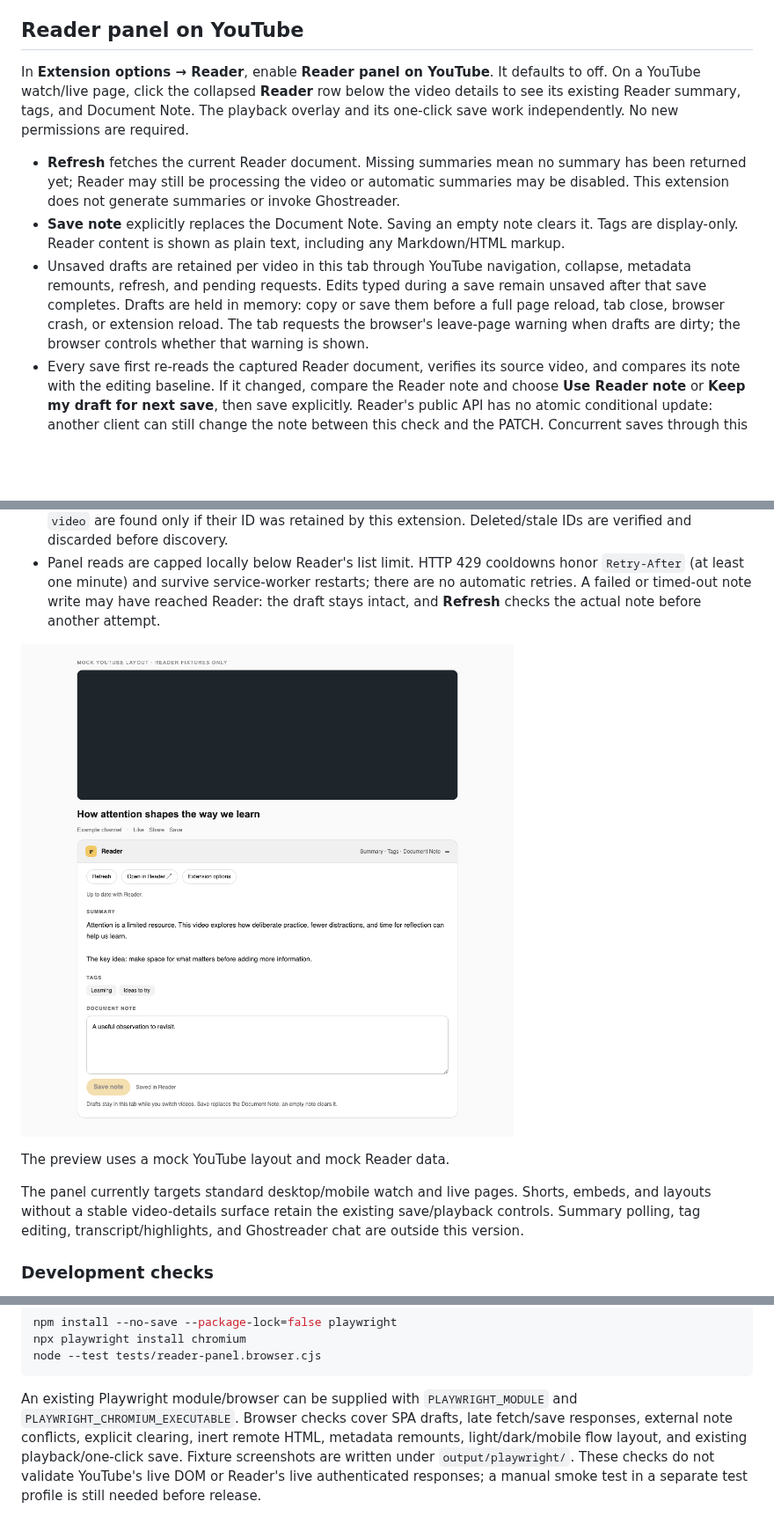
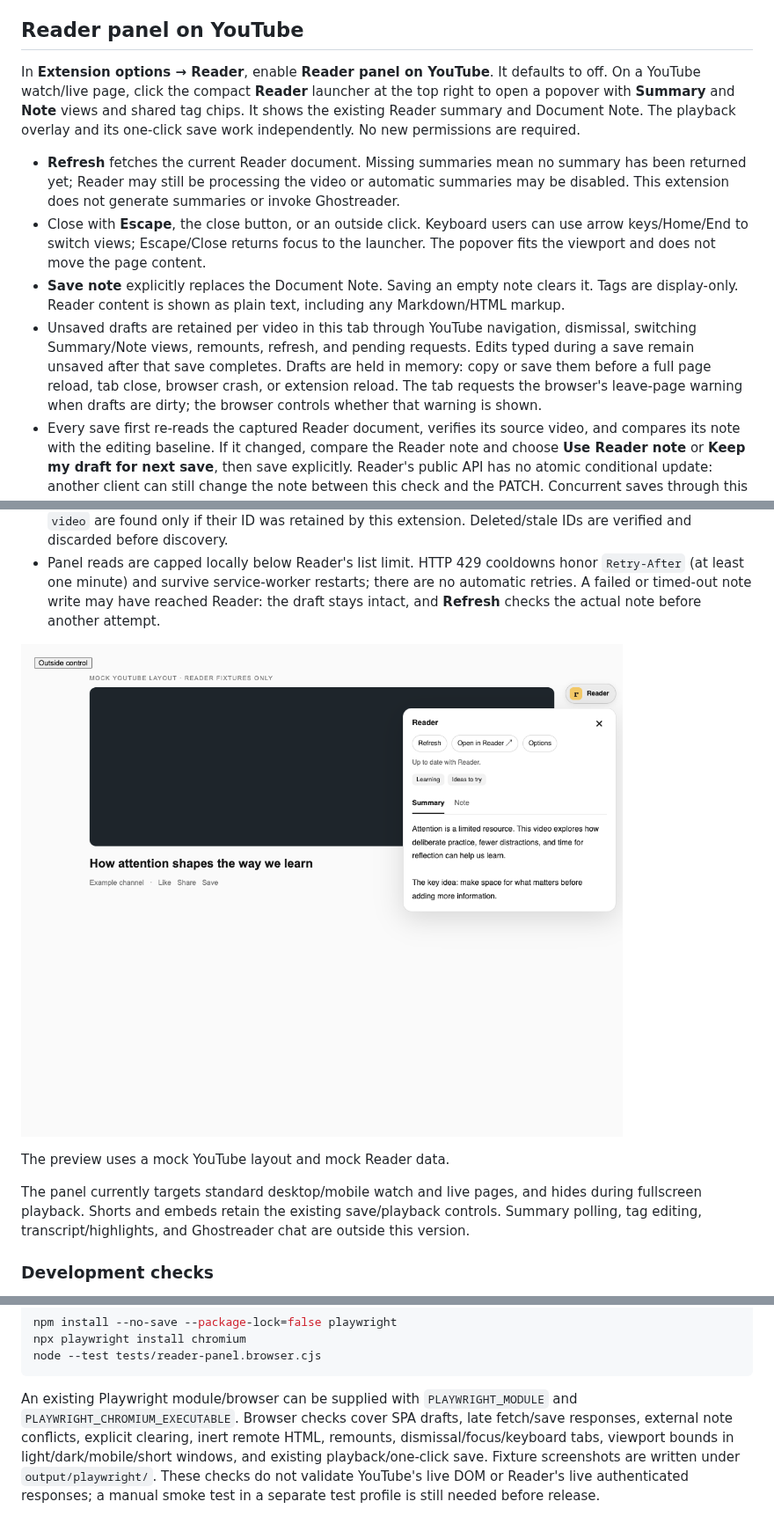
Before and after one commit to charlietaylorco/video-controls-chrome, a Markdown page: README.md, 3 parts joined by grey strips. Shown at 88% size. GitHub-like rendering; pictures changed too: docs/reader-panel-mock.png; blank space fills up the shorter version.

Commit message:
Show Reader in a compact top-right popover

````diff
--- a/README.md
+++ b/README.md
@@ -60,11 +60,12 @@ The extension reads only that player's available renditions and matching post me
 
 ## Reader panel on YouTube
 
-In **Extension options → Reader**, enable **Reader panel on YouTube**. It defaults to off. On a YouTube watch/live page, click the collapsed **Reader** row below the video details to see its existing Reader summary, tags, and Document Note. The playback overlay and its one-click save work independently. No new permissions are required.
+In **Extension options → Reader**, enable **Reader panel on YouTube**. It defaults to off. On a YouTube watch/live page, click the compact **Reader** launcher at the top right to open a popover with **Summary** and **Note** views and shared tag chips. It shows the existing Reader summary and Document Note. The playback overlay and its one-click save work independently. No new permissions are required.
 
 - **Refresh** fetches the current Reader document. Missing summaries mean no summary has been returned yet; Reader may still be processing the video or automatic summaries may be disabled. This extension does not generate summaries or invoke Ghostreader.
+- Close with **Escape**, the close button, or an outside click. Keyboard users can use arrow keys/Home/End to switch views; Escape/Close returns focus to the launcher. The popover fits the viewport and does not move the page content.
 - **Save note** explicitly replaces the Document Note. Saving an empty note clears it. Tags are display-only. Reader content is shown as plain text, including any Markdown/HTML markup.
-- Unsaved drafts are retained per video in this tab through YouTube navigation, collapse, metadata remounts, refresh, and pending requests. Edits typed during a save remain unsaved after that save completes. Drafts are held in memory: copy or save them before a full page reload, tab close, browser crash, or extension reload. The tab requests the browser's leave-page warning when drafts are dirty; the browser controls whether that warning is shown.
+- Unsaved drafts are retained per video in this tab through YouTube navigation, dismissal, switching Summary/Note views, remounts, refresh, and pending requests. Edits typed during a save remain unsaved after that save completes. Drafts are held in memory: copy or save them before a full page reload, tab close, browser crash, or extension reload. The tab requests the browser's leave-page warning when drafts are dirty; the browser controls whether that warning is shown.
 - Every save first re-reads the captured Reader document, verifies its source video, and compares its note with the editing baseline. If it changed, compare the Reader note and choose **Use Reader note** or **Keep my draft for next save**, then save explicitly. Reader's public API has no atomic conditional update: another client can still change the note between this check and the PATCH. Concurrent saves through this extension are serialized.
 - Newly saved videos retain a canonical video URL → Reader document ID mapping. Existing/externally saved videos are matched by source URL in one page of up to 100 Reader `video` documents per explicit action. **Search next 100 videos** continues manually. There is no automatic full-library scan or save on navigation/panel open. Older videos can require multiple clicks; documents Reader classified outside `video` are found only if their ID was retained by this extension. Deleted/stale IDs are verified and discarded before discovery.
 - Panel reads are capped locally below Reader's list limit. HTTP 429 cooldowns honor `Retry-After` (at least one minute) and survive service-worker restarts; there are no automatic retries. A failed or timed-out note write may have reached Reader: the draft stays intact, and **Refresh** checks the actual note before another attempt.
@@ -73,7 +74,7 @@ In **Extension options → Reader**, enable **Reader panel on YouTube**. It defa
 
 The preview uses a mock YouTube layout and mock Reader data.
 
-The panel currently targets standard desktop/mobile watch and live pages. Shorts, embeds, and layouts without a stable video-details surface retain the existing save/playback controls. Summary polling, tag editing, transcript/highlights, and Ghostreader chat are outside this version.
+The panel currently targets standard desktop/mobile watch and live pages, and hides during fullscreen playback. Shorts and embeds retain the existing save/playback controls. Summary polling, tag editing, transcript/highlights, and Ghostreader chat are outside this version.
 
 ### Development checks
 
@@ -93,4 +94,4 @@ npx playwright install chromium
 node --test tests/reader-panel.browser.cjs
 ```
 
-An existing Playwright module/browser can be supplied with `PLAYWRIGHT_MODULE` and `PLAYWRIGHT_CHROMIUM_EXECUTABLE`. Browser checks cover SPA drafts, late fetch/save responses, external note conflicts, explicit clearing, inert remote HTML, metadata remounts, light/dark/mobile flow layout, and existing playback/one-click save. Fixture screenshots are written under `output/playwright/`. These checks do not validate YouTube's live DOM or Reader's live authenticated responses; a manual smoke test in a separate test profile is still needed before release.
+An existing Playwright module/browser can be supplied with `PLAYWRIGHT_MODULE` and `PLAYWRIGHT_CHROMIUM_EXECUTABLE`. Browser checks cover SPA drafts, late fetch/save responses, external note conflicts, explicit clearing, inert remote HTML, remounts, dismissal/focus/keyboard tabs, viewport bounds in light/dark/mobile/short windows, and existing playback/one-click save. Fixture screenshots are written under `output/playwright/`. These checks do not validate YouTube's live DOM or Reader's live authenticated responses; a manual smoke test in a separate test profile is still needed before release.
````
Also changed, not shown: 3 other files.
